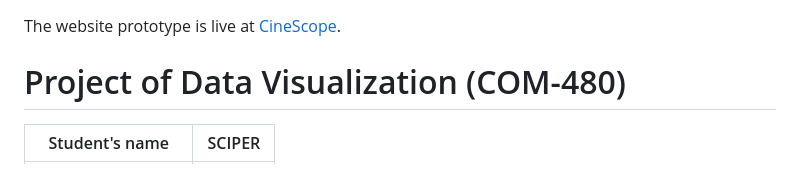
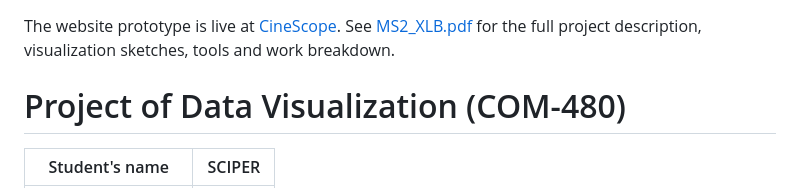
Before and after one commit to com-480-data-visualization/com-480-project-XLB, a Markdown page: README.md, the part around the change. Rendered like a GitHub page.

```diff
--- a/README.md
+++ b/README.md
@@ -1,4 +1,5 @@
 The website prototype is live at [CineScope](https://com-480-data-visualization.github.io/com-480-project-XLB/).
+See [MS2_XLB.pdf](MS2_XLB.pdf) for the full project description, visualization sketches, tools and work breakdown.
 
 # Project of Data Visualization (COM-480)
 
```
